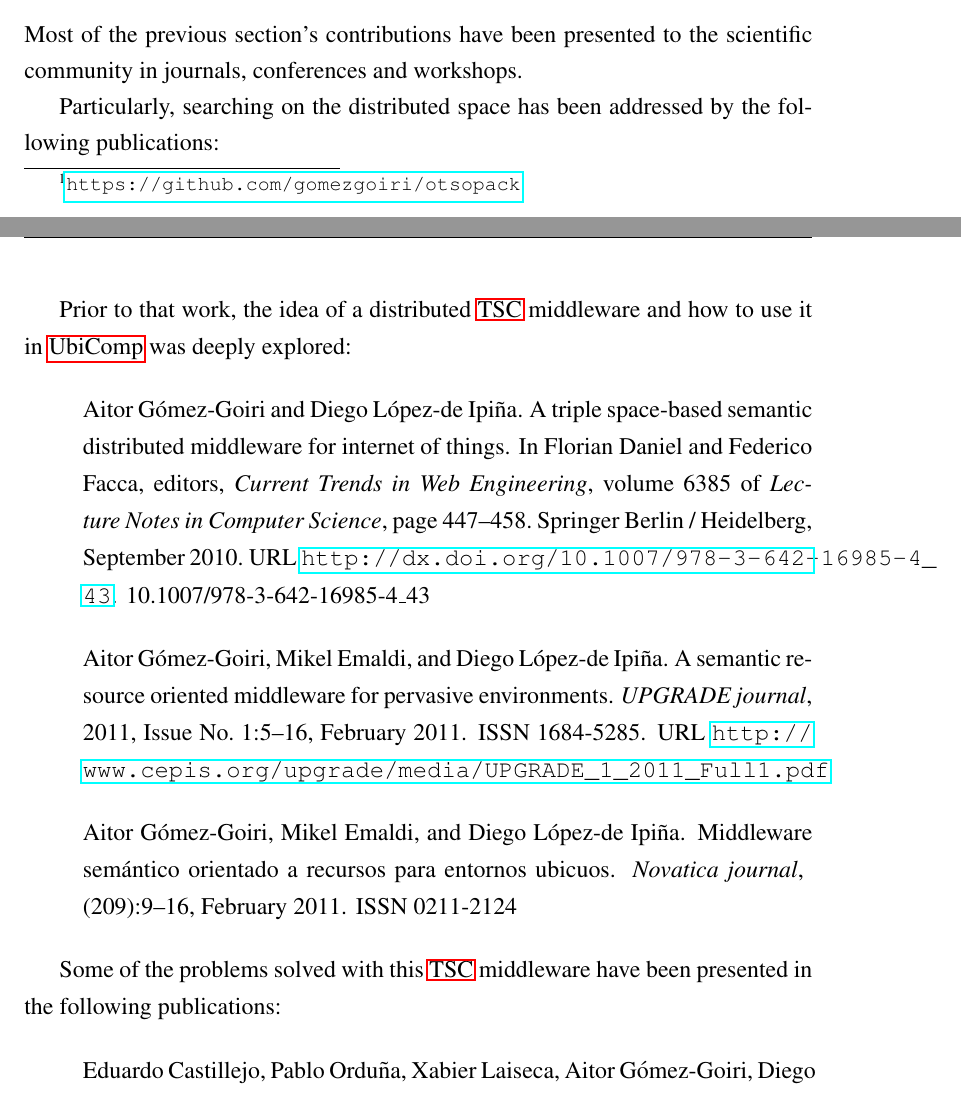
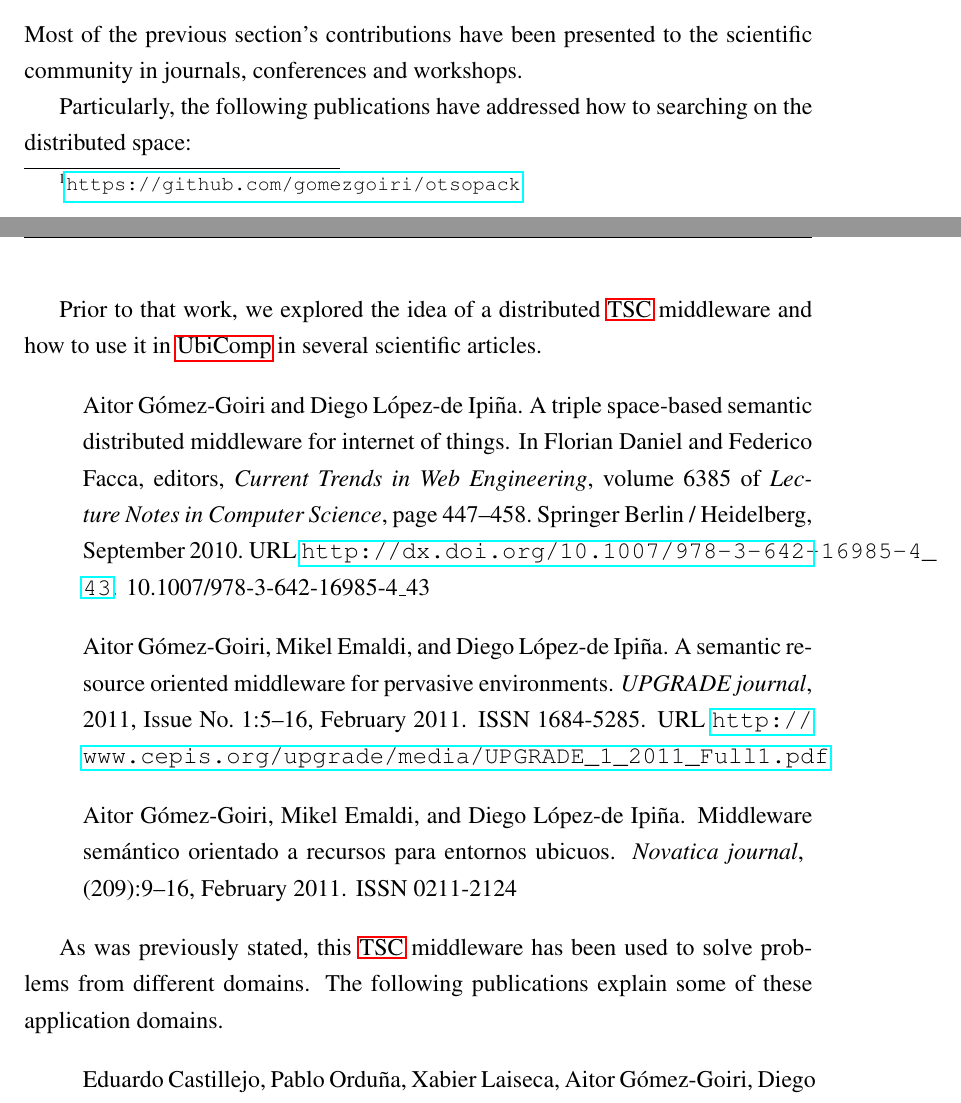
Before and after one commit to gomezgoiri/dissertation, a LaTeX thesis (dissertation.tex, which reads 7_conclusion/2_publications.tex): two parts of pages 130 and 132 of 155, joined at a grey line, cut so that both start at the same text. Compiled offline with pdfLaTeX; a LaTeX package or settings file that is missing is left out.

Commit message:
Reviewed introductory text for relevant publications

```diff
--- a/7_conclusion/2_publications.tex
+++ b/7_conclusion/2_publications.tex
@@ -9,7 +9,7 @@
 Most of the previous section's contributions have been presented to the scientific community in journals, conferences and workshops.
 
 
-Particularly, searching on the distributed space has been addressed by the following publications:
+Particularly, the following publications have addressed how to searching on the distributed space:
 \begin{itemize}
  \item[] \bibentry{gomez-goiri_energy-aware_2013}
  \item[] \bibentry{gomez-goiri_assessing_2012}
@@ -25,7 +25,7 @@ Although, this dissertation includes some updates and improvements on the middle
 \end{itemize}
 
 
-Prior to that work, the idea of a distributed \ac{tsc} middleware and how to use it in \ac{ubicomp} was deeply explored: % incidiendo en actuation!
+Prior to that work, we explored the idea of a distributed \ac{tsc} middleware and how to use it in \ac{ubicomp} in several scientific articles. % incidiendo en actuation!
 \begin{itemize}
  \item[] \bibentry{gomez-goiri_triple_2010}
  \item[] \bibentry{gomez-goiri_semantic_2011}
@@ -33,7 +33,8 @@ Prior to that work, the idea of a distributed \ac{tsc} middleware and how to use
 \end{itemize}
 
 
-Some of the problems solved with this \ac{tsc} middleware have been presented in the following publications:
+As was previously stated, this \ac{tsc} middleware has been used to solve problems from different domains.
+The following publications explain some of these application domains.
 \begin{itemize}
  \item[] \bibentry{castillejo_distributed_2011}
  \item[] \bibentry{gomez-goiri_easing_2011}
```
Also changed, not shown: 7_conclusion/2_publications.tex (2 more changed lines).
